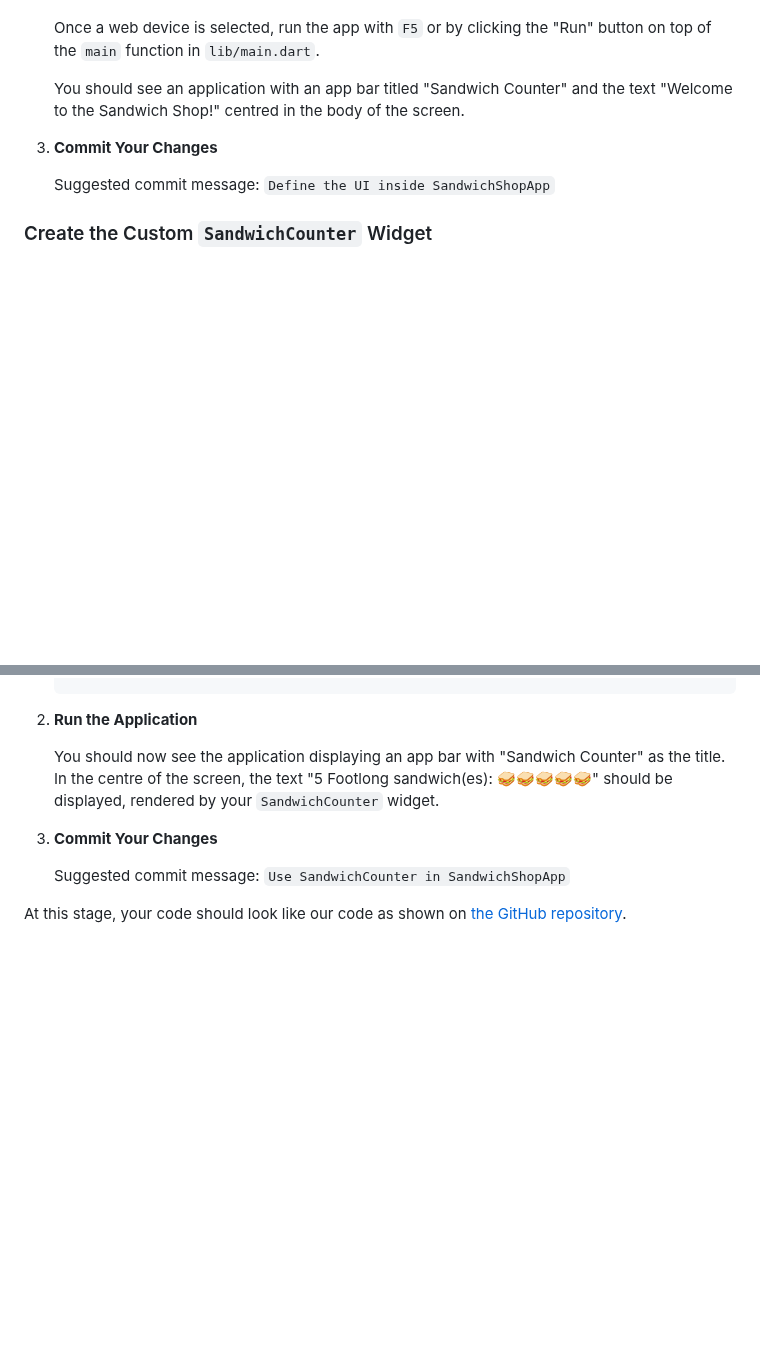
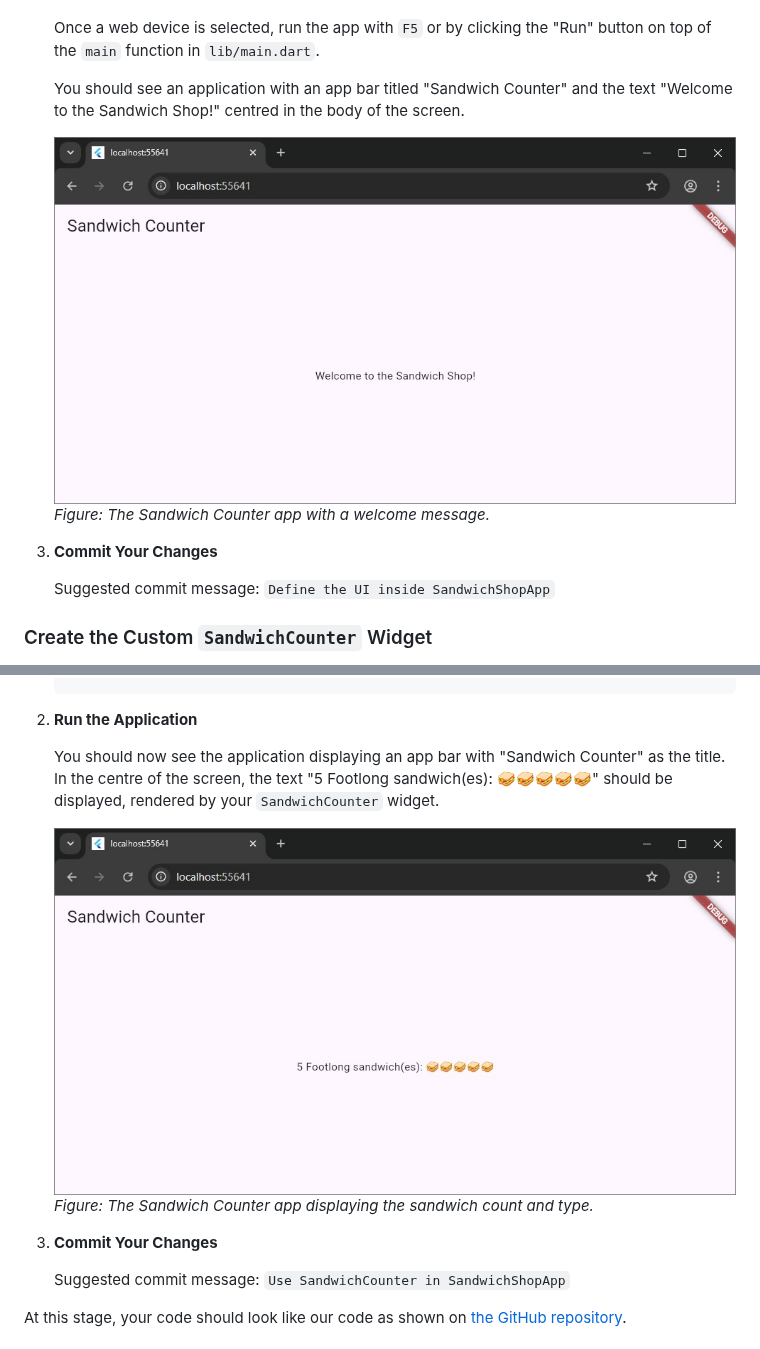
Before and after one commit to manighahrmani/sandwich_shop, a Markdown page: worksheet2.md, 2 parts joined by grey strips. Rendered like a GitHub page; blank space fills up the shorter version.

Commit message:
📝 Update worksheet2.md to include screenshots of the Sandwich Counter app with welcome message and sandwich count display.

```diff
--- a/worksheet2.md
+++ b/worksheet2.md
@@ -174,6 +174,9 @@ This project should already be a repository in your GitHub account.
 
     You should see an application with an app bar titled "Sandwich Counter" and the text "Welcome to the Sandwich Shop!" centred in the body of the screen.
 
+    ![Welcome to the Sandwich Shop](images/screenshot-welcome-to-sandwich-shop.jpg)
+    _Figure: The Sandwich Counter app with a welcome message._
+
 3.  **Commit Your Changes**
 
     Suggested commit message: `Define the UI inside SandwichShopApp`
@@ -266,6 +269,9 @@ This project should already be a repository in your GitHub account.
     You should now see the application displaying an app bar with "Sandwich Counter" as the title.
     In the centre of the screen, the text "5 Footlong sandwich(es): 🥪🥪🥪🥪🥪" should be displayed, rendered by your `SandwichCounter` widget.
 
+    ![Sandwich Counter](images/screenshot-sandwich-counter.jpg)
+    _Figure: The Sandwich Counter app displaying the sandwich count and type._
+
 3.  **Commit Your Changes**
 
     Suggested commit message: `Use SandwichCounter in SandwichShopApp`
```
